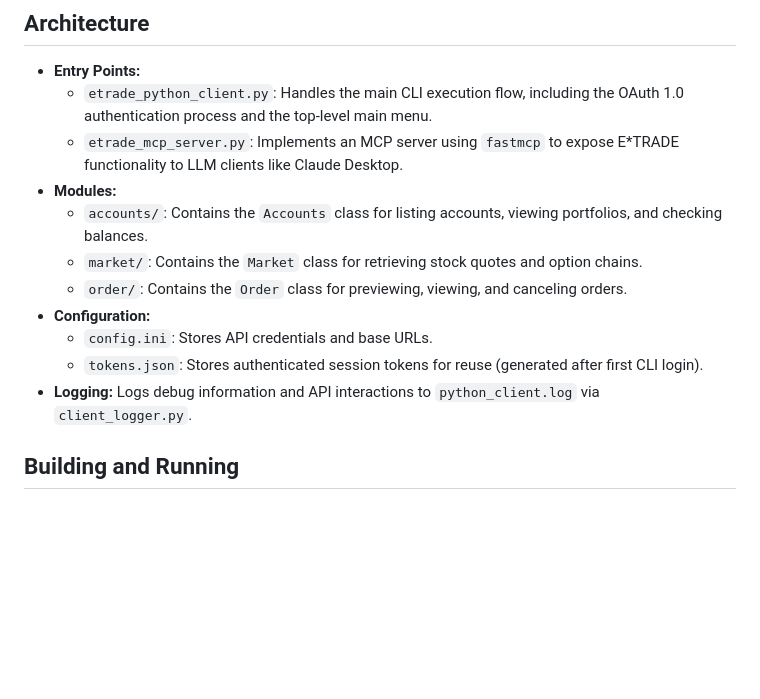
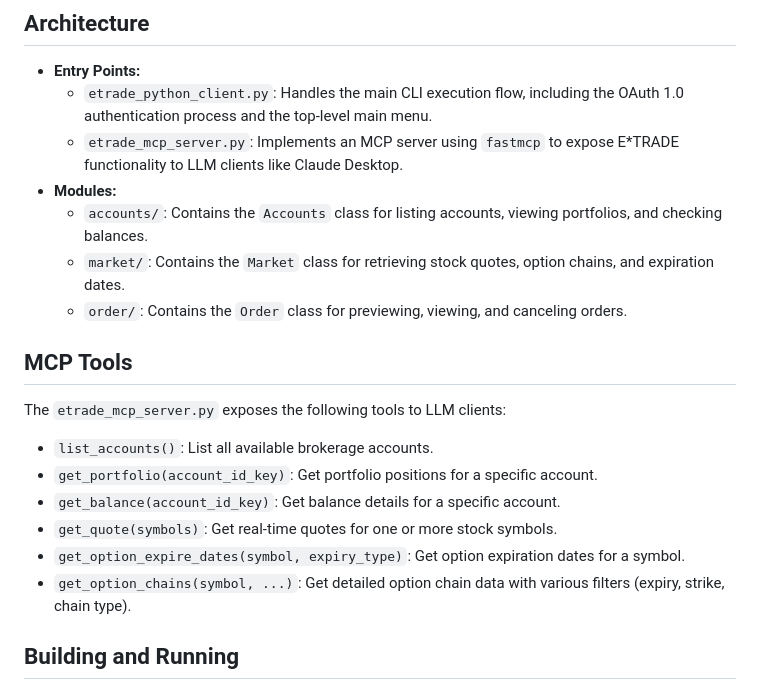
Before and after one commit to shahid11885/etradeMCP, a Markdown page: etrade_python_client/GEMINI.md, the part around the change. Drawn GitHub-style; blank space fills up the shorter version.

Commit message:
docs: update GEMINI.md with MCP tools list

```diff
--- a/etrade_python_client/GEMINI.md
+++ b/etrade_python_client/GEMINI.md
@@ -9,12 +9,19 @@ This project provides both an interactive Command Line Interface (CLI) applicati
     - `etrade_mcp_server.py`: Implements an MCP server using `fastmcp` to expose E*TRADE functionality to LLM clients like Claude Desktop.
 - **Modules:**
     - `accounts/`: Contains the `Accounts` class for listing accounts, viewing portfolios, and checking balances.
-    - `market/`: Contains the `Market` class for retrieving stock quotes and option chains.
+    - `market/`: Contains the `Market` class for retrieving stock quotes, option chains, and expiration dates.
     - `order/`: Contains the `Order` class for previewing, viewing, and canceling orders.
-- **Configuration:**
-    - `config.ini`: Stores API credentials and base URLs.
-    - `tokens.json`: Stores authenticated session tokens for reuse (generated after first CLI login).
-- **Logging:** Logs debug information and API interactions to `python_client.log` via `client_logger.py`.
+
+## MCP Tools
+
+The `etrade_mcp_server.py` exposes the following tools to LLM clients:
+
+- `list_accounts()`: List all available brokerage accounts.
+- `get_portfolio(account_id_key)`: Get portfolio positions for a specific account.
+- `get_balance(account_id_key)`: Get balance details for a specific account.
+- `get_quote(symbols)`: Get real-time quotes for one or more stock symbols.
+- `get_option_expire_dates(symbol, expiry_type)`: Get option expiration dates for a symbol.
+- `get_option_chains(symbol, ...)`: Get detailed option chain data with various filters (expiry, strike, chain type).
 
 ## Building and Running
 
```
